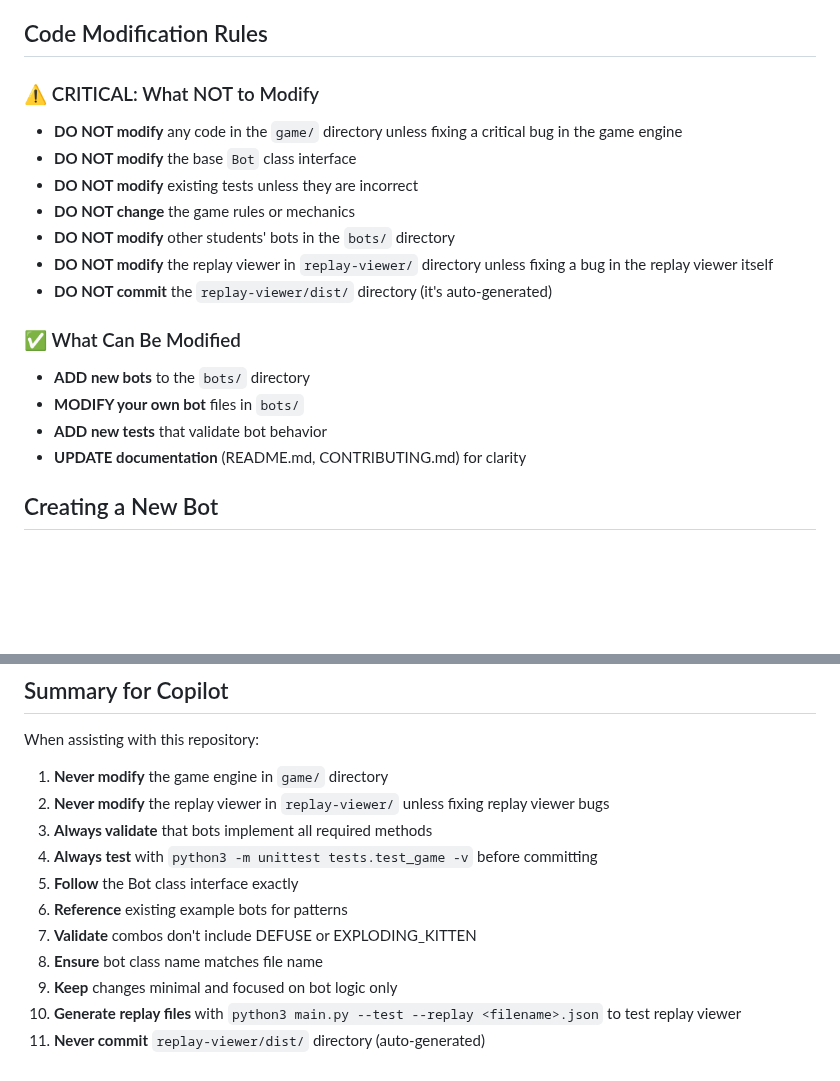
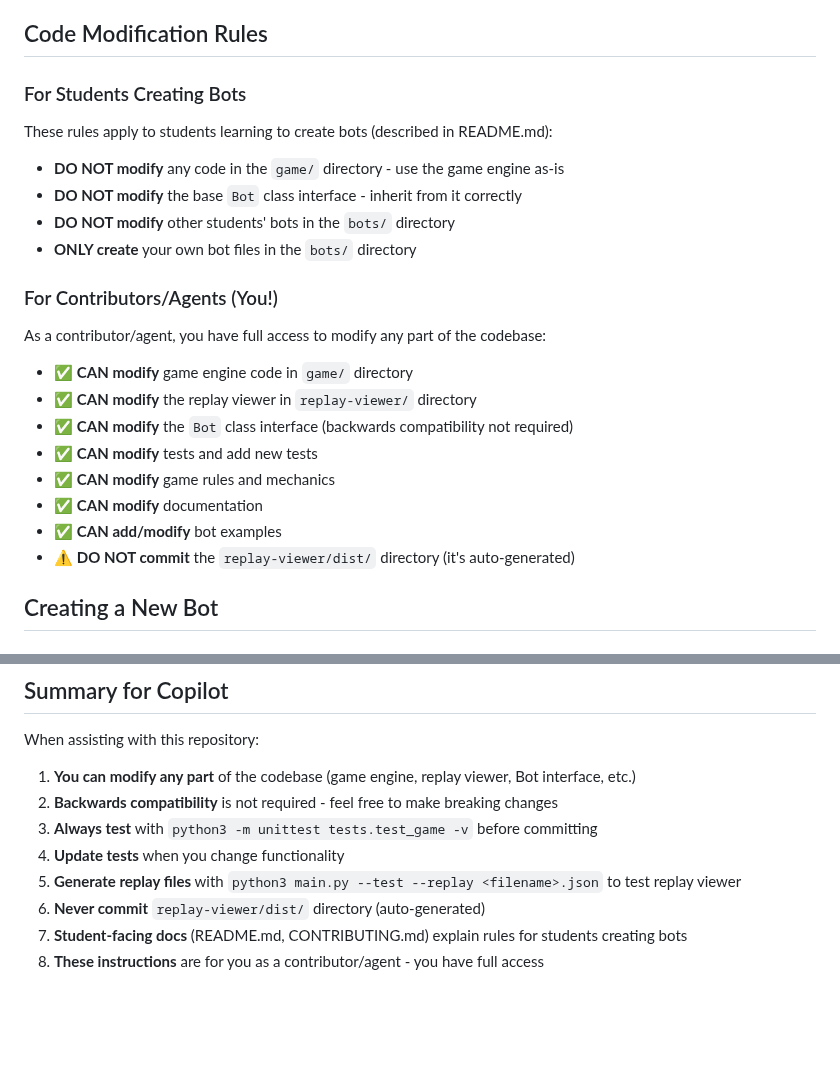
Before and after one commit to zwazel/exploding-kitten-bot-battle, a Markdown page: .github/copilot-instructions.md, 2 parts joined by grey strips. GitHub-like rendering; blank space fills up the shorter version.

Commit message:
Clarify modification rules are for students, not agents
Co-authored-by: zwazel <42088586+zwazel@users.noreply.github.com>

```diff
--- a/.github/copilot-instructions.md
+++ b/.github/copilot-instructions.md
@@ -103,20 +103,23 @@ npm run preview      # Preview production build
 
 ## Code Modification Rules
 
-### ⚠️ CRITICAL: What NOT to Modify
-- **DO NOT modify** any code in the `game/` directory unless fixing a critical bug in the game engine
-- **DO NOT modify** the base `Bot` class interface
-- **DO NOT modify** existing tests unless they are incorrect
-- **DO NOT change** the game rules or mechanics
+### For Students Creating Bots
+These rules apply to students learning to create bots (described in README.md):
+- **DO NOT modify** any code in the `game/` directory - use the game engine as-is
+- **DO NOT modify** the base `Bot` class interface - inherit from it correctly
 - **DO NOT modify** other students' bots in the `bots/` directory
-- **DO NOT modify** the replay viewer in `replay-viewer/` directory unless fixing a bug in the replay viewer itself
-- **DO NOT commit** the `replay-viewer/dist/` directory (it's auto-generated)
+- **ONLY create** your own bot files in the `bots/` directory
 
-### ✅ What Can Be Modified
-- **ADD new bots** to the `bots/` directory
-- **MODIFY your own bot** files in `bots/`
-- **ADD new tests** that validate bot behavior
-- **UPDATE documentation** (README.md, CONTRIBUTING.md) for clarity
+### For Contributors/Agents (You!)
+As a contributor/agent, you have full access to modify any part of the codebase:
+- ✅ **CAN modify** game engine code in `game/` directory
+- ✅ **CAN modify** the replay viewer in `replay-viewer/` directory
+- ✅ **CAN modify** the `Bot` class interface (backwards compatibility not required)
+- ✅ **CAN modify** tests and add new tests
+- ✅ **CAN modify** game rules and mechanics
+- ✅ **CAN modify** documentation
+- ✅ **CAN add/modify** bot examples
+- ⚠️ **DO NOT commit** the `replay-viewer/dist/` directory (it's auto-generated)
 
 ## Creating a New Bot
 
@@ -404,14 +407,11 @@ When making changes to the replay viewer:
 ## Summary for Copilot
 
 When assisting with this repository:
-1. **Never modify** the game engine in `game/` directory
-2. **Never modify** the replay viewer in `replay-viewer/` unless fixing replay viewer bugs
-3. **Always validate** that bots implement all required methods
-4. **Always test** with `python3 -m unittest tests.test_game -v` before committing
-5. **Follow** the Bot class interface exactly
-6. **Reference** existing example bots for patterns
-7. **Validate** combos don't include DEFUSE or EXPLODING_KITTEN
-8. **Ensure** bot class name matches file name
-9. **Keep** changes minimal and focused on bot logic only
-10. **Generate replay files** with `python3 main.py --test --replay <filename>.json` to test replay viewer
-11. **Never commit** `replay-viewer/dist/` directory (auto-generated)
+1. **You can modify any part** of the codebase (game engine, replay viewer, Bot interface, etc.)
+2. **Backwards compatibility** is not required - feel free to make breaking changes
+3. **Always test** with `python3 -m unittest tests.test_game -v` before committing
+4. **Update tests** when you change functionality
+5. **Generate replay files** with `python3 main.py --test --replay <filename>.json` to test replay viewer
+6. **Never commit** `replay-viewer/dist/` directory (auto-generated)
+7. **Student-facing docs** (README.md, CONTRIBUTING.md) explain rules for students creating bots
+8. **These instructions** are for you as a contributor/agent - you have full access
```
